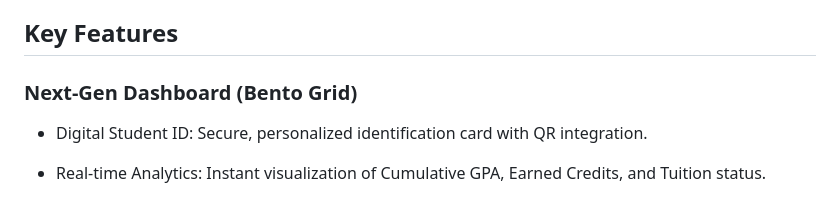
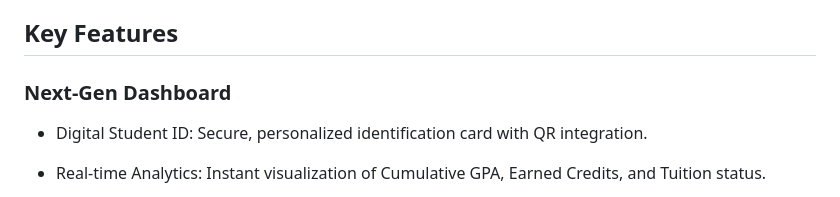
Before and after one commit to log09890/LMS, a Markdown page: README.md, the part around the change. Drawn GitHub-style.

Commit message:
Improve README feature description
Updated the README to enhance the description of the Next-Gen Dashboard feature.

```diff
--- a/README.md
+++ b/README.md
@@ -8,7 +8,7 @@ A comprehensive, AI-integrated academic management portal tailored for students
 
 ## Key Features
 
-### Next-Gen Dashboard (Bento Grid)
+### Next-Gen Dashboard
 
 * Digital Student ID: Secure, personalized identification card with QR integration.
 
```
